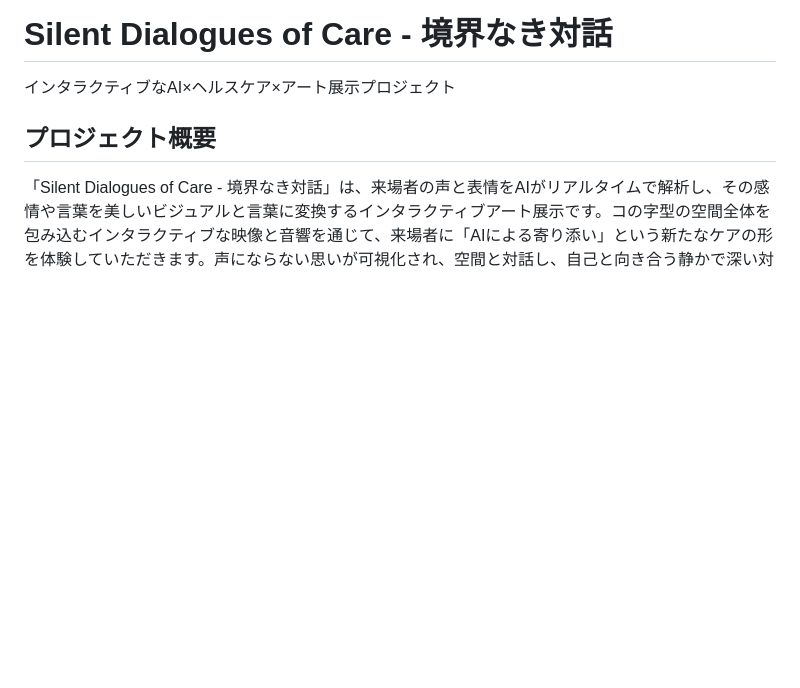
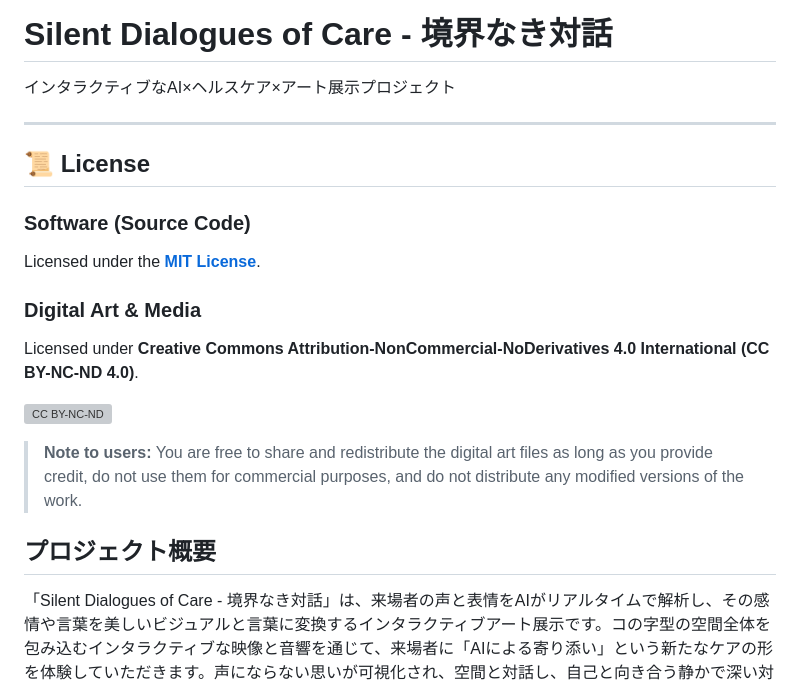
Before and after one commit to ciao521/Silent-Dialogues-of-Care, a Markdown page: README.md, the part around the change. Drawn GitHub-style; blank space fills up the shorter version; grey boxes are pictures that could not be loaded.

```diff
--- a/README.md
+++ b/README.md
@@ -1,6 +1,24 @@
 # Silent Dialogues of Care - 境界なき対話
 
 インタラクティブなAI×ヘルスケア×アート展示プロジェクト
+
+---
+
+## 📜 License
+
+### Software (Source Code)
+Licensed under the **[MIT License](LICENSE)**.
+
+### Digital Art & Media
+Licensed under **Creative Commons Attribution-NonCommercial-NoDerivatives 4.0 International (CC BY-NC-ND 4.0)**.
+
+<p align="left">
+  <a href="http://creativecommons.org/licenses/by-nc-nd/4.0/">
+    <img src="https://mirrors.creativecommons.org/presskit/buttons/88x31/svg/by-nc-nd.svg" alt="CC BY-NC-ND" height="40">
+  </a>
+</p>
+
+> **Note to users:** You are free to share and redistribute the digital art files as long as you provide credit, do not use them for commercial purposes, and do not distribute any modified versions of the work.
 
 ## プロジェクト概要
 
```
